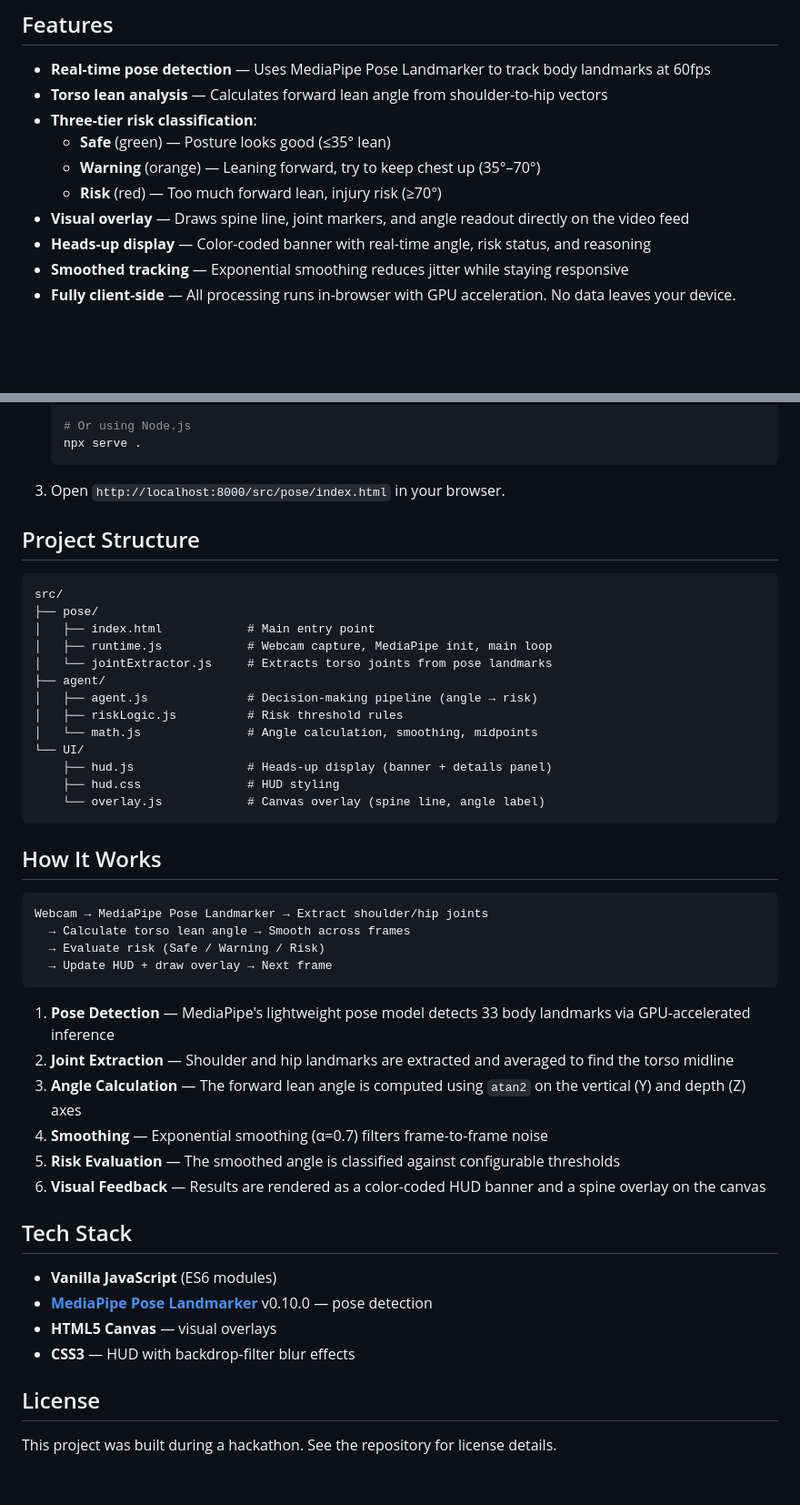
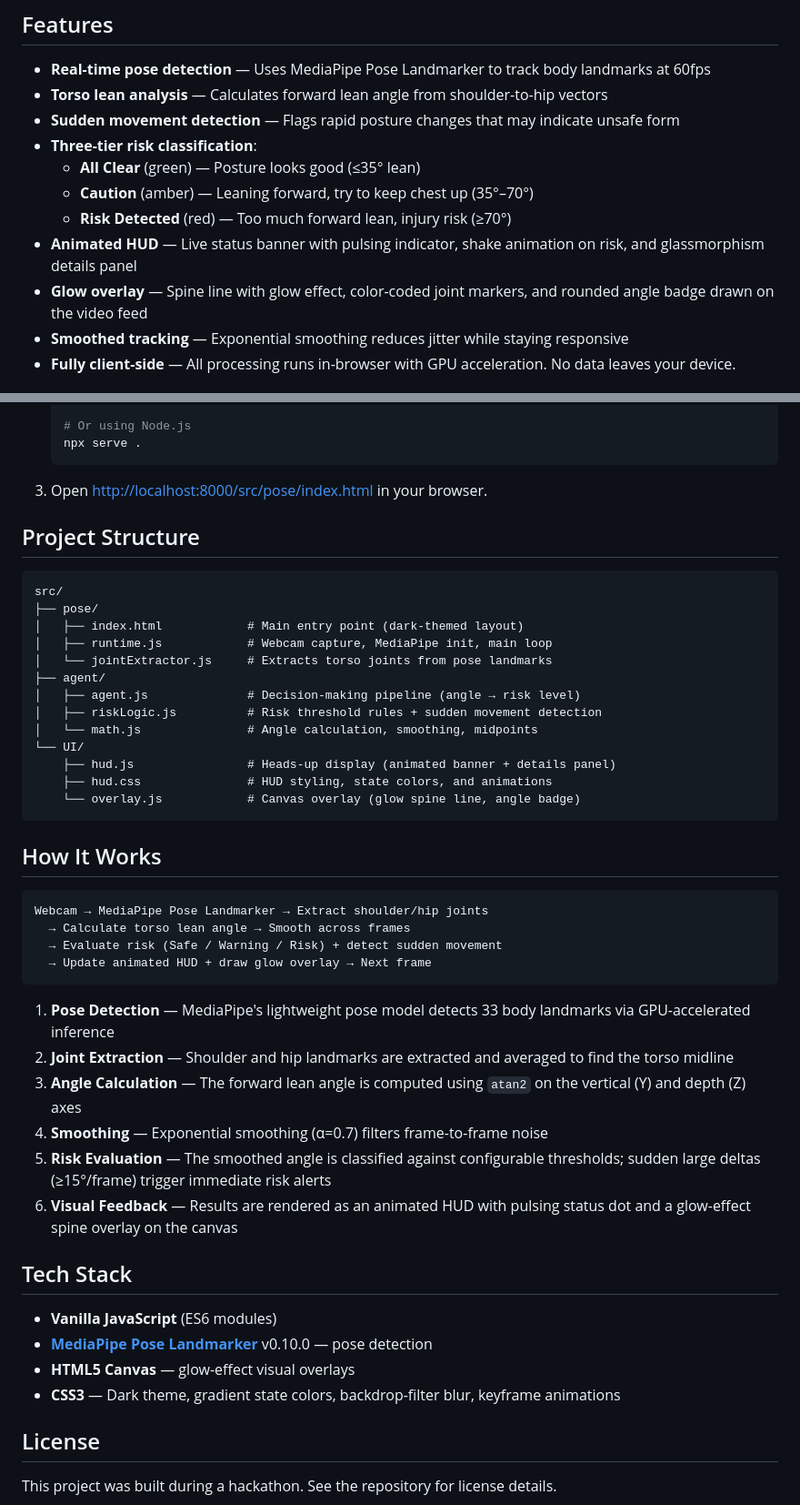
Before and after one commit to abdulrahmanzrein/human-safety-copilot, a Markdown page: README.md, 2 parts joined by grey strips. Shown at 91% size. Rendered like a GitHub page; blank space fills up the shorter version.

````diff
--- a/README.md
+++ b/README.md
@@ -6,12 +6,13 @@ A real-time human posture safety monitoring application that uses computer visio
 
 - **Real-time pose detection** — Uses MediaPipe Pose Landmarker to track body landmarks at 60fps
 - **Torso lean analysis** — Calculates forward lean angle from shoulder-to-hip vectors
+- **Sudden movement detection** — Flags rapid posture changes that may indicate unsafe form
 - **Three-tier risk classification**:
-  - **Safe** (green) — Posture looks good (≤35° lean)
-  - **Warning** (orange) — Leaning forward, try to keep chest up (35°–70°)
-  - **Risk** (red) — Too much forward lean, injury risk (≥70°)
-- **Visual overlay** — Draws spine line, joint markers, and angle readout directly on the video feed
-- **Heads-up display** — Color-coded banner with real-time angle, risk status, and reasoning
+  - **All Clear** (green) — Posture looks good (≤35° lean)
+  - **Caution** (amber) — Leaning forward, try to keep chest up (35°–70°)
+  - **Risk Detected** (red) — Too much forward lean, injury risk (≥70°)
+- **Animated HUD** — Live status banner with pulsing indicator, shake animation on risk, and glassmorphism details panel
+- **Glow overlay** — Spine line with glow effect, color-coded joint markers, and rounded angle badge drawn on the video feed
 - **Smoothed tracking** — Exponential smoothing reduces jitter while staying responsive
 - **Fully client-side** — All processing runs in-browser with GPU acceleration. No data leaves your device.
 
@@ -48,24 +49,24 @@ No installation or build step required — this is a pure client-side applicatio
    npx serve .
    ```
 
-3. Open `http://localhost:8000/src/pose/index.html` in your browser.
+3. Open [http://localhost:8000/src/pose/index.html](http://localhost:8000/src/pose/index.html) in your browser.
 
 ## Project Structure
 
 ```
 src/
 ├── pose/
-│   ├── index.html            # Main entry point
+│   ├── index.html            # Main entry point (dark-themed layout)
 │   ├── runtime.js            # Webcam capture, MediaPipe init, main loop
 │   └── jointExtractor.js     # Extracts torso joints from pose landmarks
 ├── agent/
-│   ├── agent.js              # Decision-making pipeline (angle → risk)
-│   ├── riskLogic.js          # Risk threshold rules
+│   ├── agent.js              # Decision-making pipeline (angle → risk level)
+│   ├── riskLogic.js          # Risk threshold rules + sudden movement detection
 │   └── math.js               # Angle calculation, smoothing, midpoints
 └── UI/
-    ├── hud.js                # Heads-up display (banner + details panel)
-    ├── hud.css               # HUD styling
-    └── overlay.js            # Canvas overlay (spine line, angle label)
+    ├── hud.js                # Heads-up display (animated banner + details panel)
+    ├── hud.css               # HUD styling, state colors, and animations
+    └── overlay.js            # Canvas overlay (glow spine line, angle badge)
 ```
 
 ## How It Works
@@ -73,23 +74,23 @@ src/
 ```
 Webcam → MediaPipe Pose Landmarker → Extract shoulder/hip joints
   → Calculate torso lean angle → Smooth across frames
-  → Evaluate risk (Safe / Warning / Risk)
-  → Update HUD + draw overlay → Next frame
+  → Evaluate risk (Safe / Warning / Risk) + detect sudden movement
+  → Update animated HUD + draw glow overlay → Next frame
 ```
 
 1. **Pose Detection** — MediaPipe's lightweight pose model detects 33 body landmarks via GPU-accelerated inference
 2. **Joint Extraction** — Shoulder and hip landmarks are extracted and averaged to find the torso midline
 3. **Angle Calculation** — The forward lean angle is computed using `atan2` on the vertical (Y) and depth (Z) axes
 4. **Smoothing** — Exponential smoothing (α=0.7) filters frame-to-frame noise
-5. **Risk Evaluation** — The smoothed angle is classified against configurable thresholds
-6. **Visual Feedback** — Results are rendered as a color-coded HUD banner and a spine overlay on the canvas
+5. **Risk Evaluation** — The smoothed angle is classified against configurable thresholds; sudden large deltas (≥15°/frame) trigger immediate risk alerts
+6. **Visual Feedback** — Results are rendered as an animated HUD with pulsing status dot and a glow-effect spine overlay on the canvas
 
 ## Tech Stack
 
 - **Vanilla JavaScript** (ES6 modules)
 - **[MediaPipe Pose Landmarker](https://developers.google.com/mediapipe/solutions/vision/pose_landmarker)** v0.10.0 — pose detection
-- **HTML5 Canvas** — visual overlays
-- **CSS3** — HUD with backdrop-filter blur effects
+- **HTML5 Canvas** — glow-effect visual overlays
+- **CSS3** — Dark theme, gradient state colors, backdrop-filter blur, keyframe animations
 
 ## License
 
````
